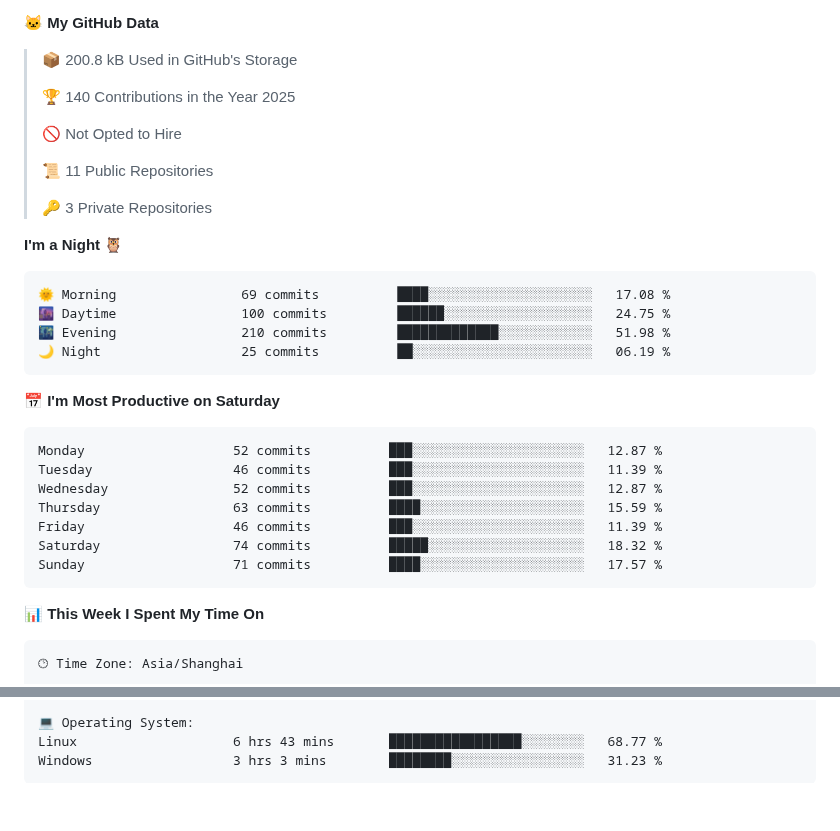
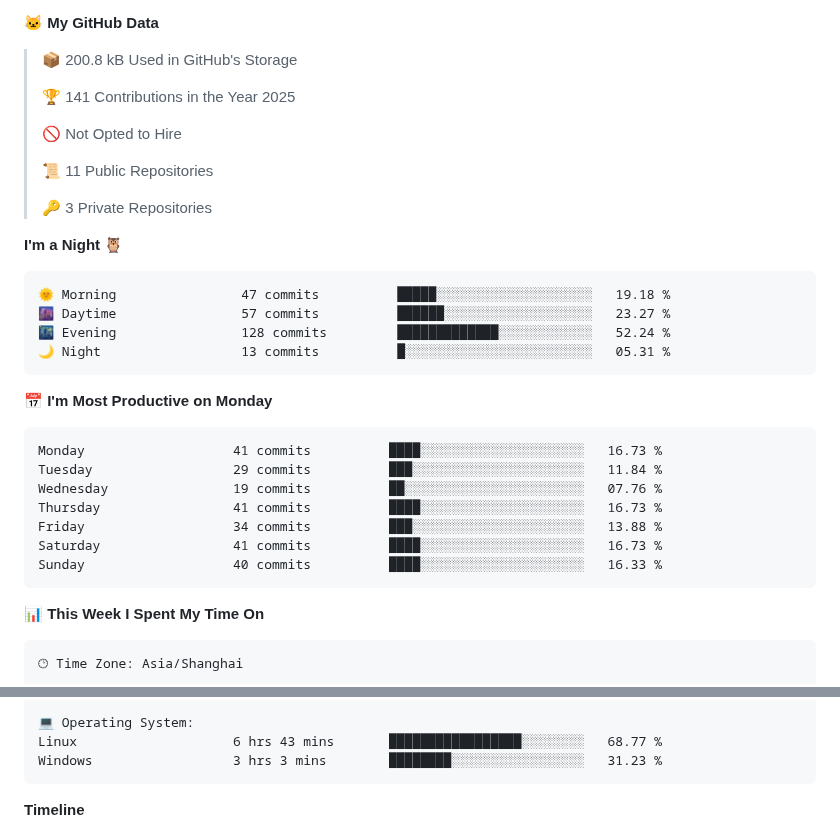
Before and after one commit to jackgdn/jackgdn, a Markdown page: README.md, 2 parts joined by grey strips. Rendered like a GitHub page; blank space fills up the shorter version.

Commit message:
Updated with Dev Metrics

````diff
--- a/README.md
+++ b/README.md
@@ -15,7 +17,7 @@
 
 > 📦 200.8 kB Used in GitHub's Storage
  >
-> 🏆 140 Contributions in the Year 2025
+> 🏆 141 Contributions in the Year 2025
  >
 > 🚫 Not Opted to Hire
  >
@@ -26,21 +28,21 @@
 **I'm a Night 🦉**
 
 ```text
-🌞 Morning                69 commits          ████░░░░░░░░░░░░░░░░░░░░░   17.08 %
-🌆 Daytime                100 commits         ██████░░░░░░░░░░░░░░░░░░░   24.75 %
-🌃 Evening                210 commits         █████████████░░░░░░░░░░░░   51.98 %
-🌙 Night                  25 commits          ██░░░░░░░░░░░░░░░░░░░░░░░   06.19 %
+🌞 Morning                47 commits          █████░░░░░░░░░░░░░░░░░░░░   19.18 %
+🌆 Daytime                57 commits          ██████░░░░░░░░░░░░░░░░░░░   23.27 %
+🌃 Evening                128 commits         █████████████░░░░░░░░░░░░   52.24 %
+🌙 Night                  13 commits          █░░░░░░░░░░░░░░░░░░░░░░░░   05.31 %
 ```
-📅 **I'm Most Productive on Saturday**
+📅 **I'm Most Productive on Monday**
 
 ```text
-Monday                   52 commits          ███░░░░░░░░░░░░░░░░░░░░░░   12.87 %
-Tuesday                  46 commits          ███░░░░░░░░░░░░░░░░░░░░░░   11.39 %
-Wednesday                52 commits          ███░░░░░░░░░░░░░░░░░░░░░░   12.87 %
-Thursday                 63 commits          ████░░░░░░░░░░░░░░░░░░░░░   15.59 %
-Friday                   46 commits          ███░░░░░░░░░░░░░░░░░░░░░░   11.39 %
-Saturday                 74 commits          █████░░░░░░░░░░░░░░░░░░░░   18.32 %
-Sunday                   71 commits          ████░░░░░░░░░░░░░░░░░░░░░   17.57 %
+Monday                   41 commits          ████░░░░░░░░░░░░░░░░░░░░░   16.73 %
+Tuesday                  29 commits          ███░░░░░░░░░░░░░░░░░░░░░░   11.84 %
+Wednesday                19 commits          ██░░░░░░░░░░░░░░░░░░░░░░░   07.76 %
+Thursday                 41 commits          ████░░░░░░░░░░░░░░░░░░░░░   16.73 %
+Friday                   34 commits          ███░░░░░░░░░░░░░░░░░░░░░░   13.88 %
+Saturday                 41 commits          ████░░░░░░░░░░░░░░░░░░░░░   16.73 %
+Sunday                   40 commits          ████░░░░░░░░░░░░░░░░░░░░░   16.33 %
 ```
 
 
@@ -70,4 +72,5 @@ Linux                    6 hrs 43 mins       ███████████
 Windows                  3 hrs 3 mins        ████████░░░░░░░░░░░░░░░░░   31.23 %
 ```
 
+**Timeline**
 
````
Also changed, not shown: other parts of README.md (+6 -1 lines), assets/bar_graph.png.
